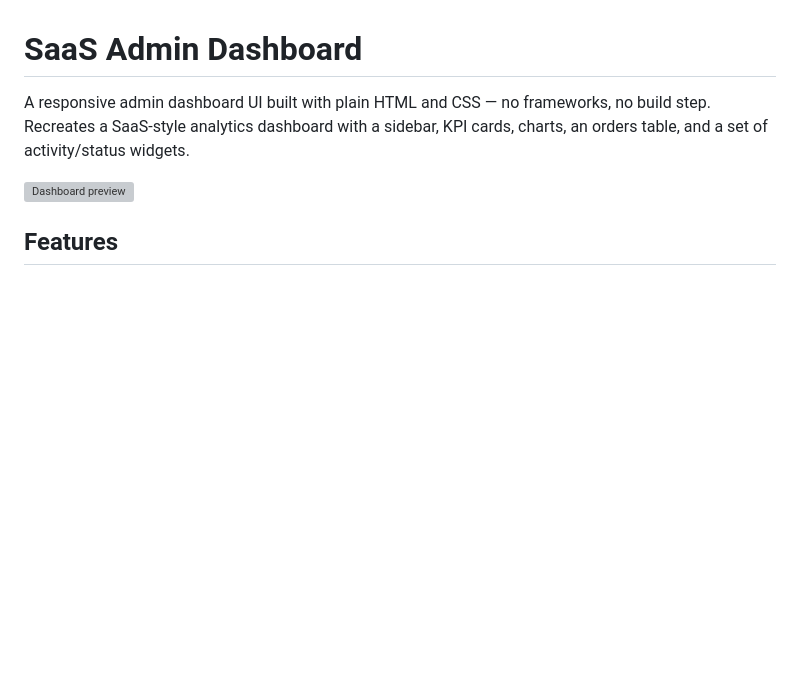
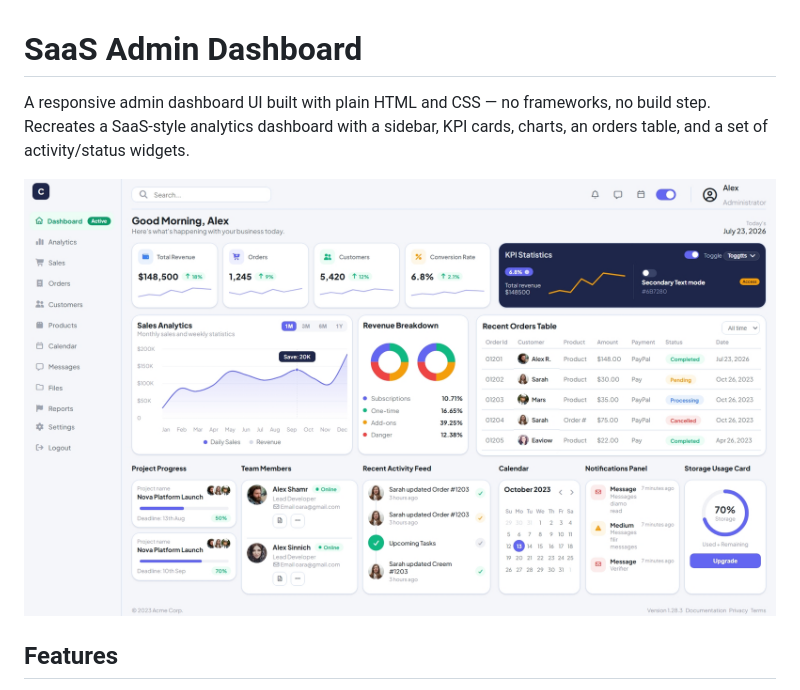
Before and after one commit to SiddhiPatel29/dashboard-ui, a Markdown page: README.md, the part around the change. Drawn GitHub-style; blank space fills up the shorter version; grey boxes are pictures that could not be loaded.

Commit message:
Change dashboard preview image file
Updated the dashboard preview image from 'preview.png' to 'dashboard-preview.jpeg'.

```diff
--- a/README.md
+++ b/README.md
@@ -2,7 +2,7 @@
 
 A responsive admin dashboard UI built with plain HTML and CSS — no frameworks, no build step. Recreates a SaaS-style analytics dashboard with a sidebar, KPI cards, charts, an orders table, and a set of activity/status widgets.
 
-![Dashboard preview](preview.png)
+![Dashboard preview](dashboard-preview.jpeg)
 
 ## Features
 
```
